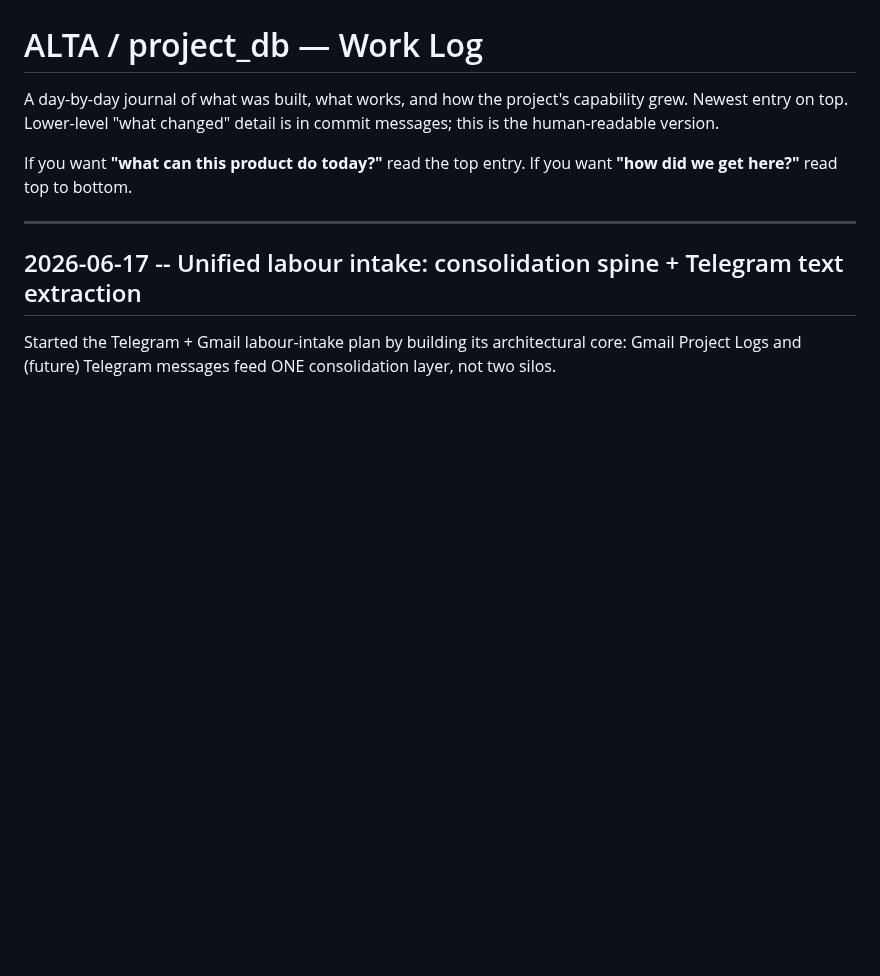
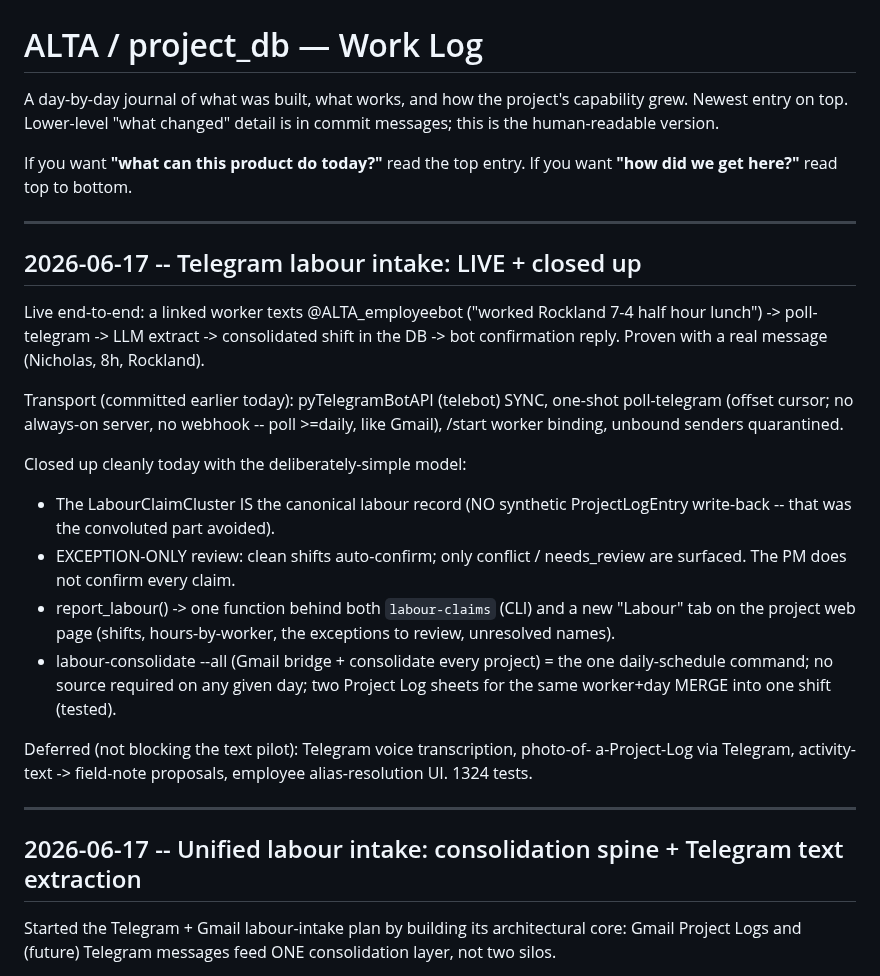
Before and after one commit to Spathi24/ALTAtestNoti1, a Markdown page: project-db/CHANGELOG.md, the part around the change. Drawn GitHub-style; blank space fills up the shorter version.

Commit message:
docs(labour): CHANGELOG entry for Telegram intake live + labour closeout
Co-Authored-By: Claude Opus 4.8 <noreply@anthropic.com>

```diff
--- a/project-db/CHANGELOG.md
+++ b/project-db/CHANGELOG.md
@@ -6,6 +6,34 @@ is in commit messages; this is the human-readable version.
 
 If you want **"what can this product do today?"** read the top entry.
 If you want **"how did we get here?"** read top to bottom.
+
+---
+
+## 2026-06-17 -- Telegram labour intake: LIVE + closed up
+
+Live end-to-end: a linked worker texts @ALTA_employeebot ("worked Rockland 7-4
+half hour lunch") -> poll-telegram -> LLM extract -> consolidated shift in the DB
+-> bot confirmation reply. Proven with a real message (Nicholas, 8h, Rockland).
+
+Transport (committed earlier today): pyTelegramBotAPI (telebot) SYNC, one-shot
+poll-telegram (offset cursor; no always-on server, no webhook -- poll >=daily,
+like Gmail), /start <token> worker binding, unbound senders quarantined.
+
+Closed up cleanly today with the deliberately-simple model:
+- The LabourClaimCluster IS the canonical labour record (NO synthetic
+  ProjectLogEntry write-back -- that was the convoluted part avoided).
+- EXCEPTION-ONLY review: clean shifts auto-confirm; only conflict /
+  needs_review are surfaced. The PM does not confirm every claim.
+- report_labour() -> one function behind both `labour-claims` (CLI) and a new
+  "Labour" tab on the project web page (shifts, hours-by-worker, the exceptions
+  to review, unresolved names).
+- labour-consolidate --all (Gmail bridge + consolidate every project) = the one
+  daily-schedule command; no source required on any given day; two Project Log
+  sheets for the same worker+day MERGE into one shift (tested).
+
+Deferred (not blocking the text pilot): Telegram voice transcription, photo-of-
+a-Project-Log via Telegram, activity-text -> field-note proposals, employee
+alias-resolution UI. 1324 tests.
 
 ---
 
```
